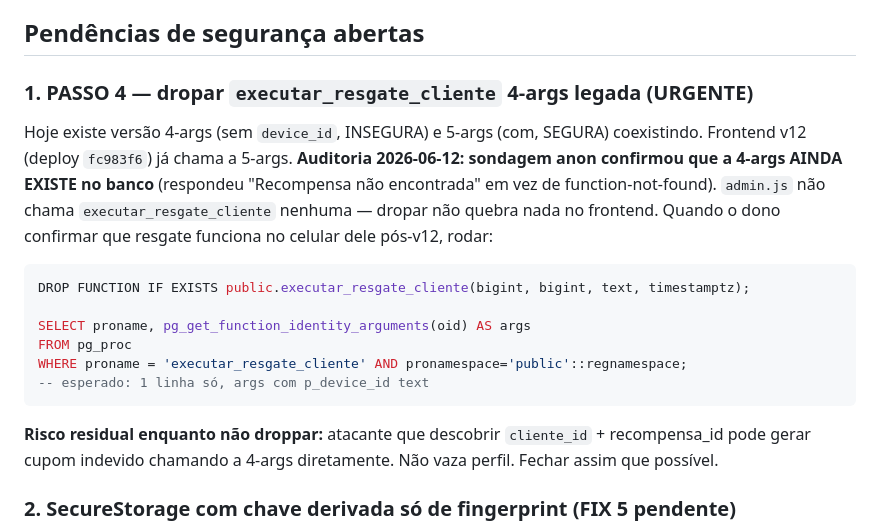
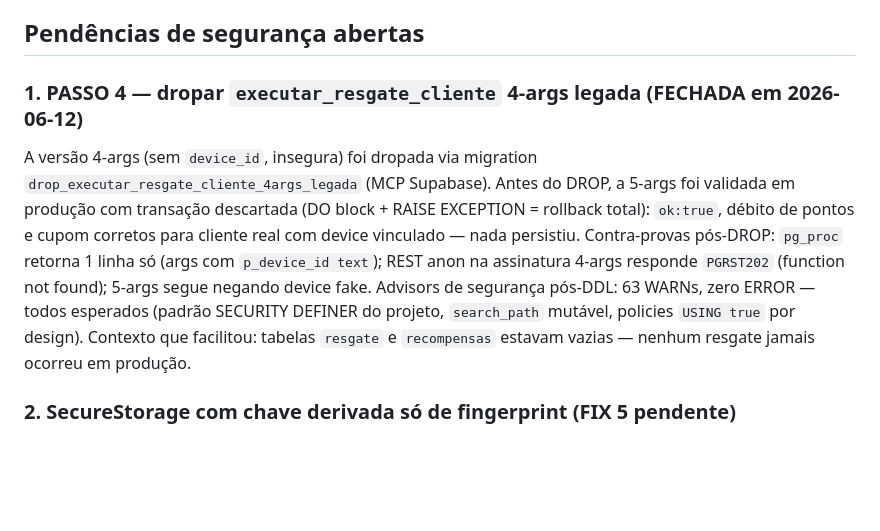
Before and after one commit to natozar/clube-prime, a Markdown page: CLAUDE.md, the part around the change. Drawn GitHub-style; blank space fills up the shorter version.

Commit message:
docs(seguranca): pendencia 1 FECHADA - executar_resgate_cliente 4-args dropada do banco
Validada a 5-args em producao com transacao descartada antes do DROP.
Contra-provas: pg_proc com 1 assinatura, REST anon 4-args retorna PGRST202,
5-args segue negando device fake. Advisors: 63 WARN esperados, 0 ERROR.

Co-Authored-By: Claude Fable 5 <noreply@anthropic.com>

````diff
--- a/CLAUDE.md
+++ b/CLAUDE.md
@@ -75,20 +75,9 @@ Na aba **⚙️ Admin** tem card **"🔗 Acesso em Outro Dispositivo"** (commit
 
 ## Pendências de segurança abertas
 
-### 1. PASSO 4 — dropar `executar_resgate_cliente` 4-args legada (URGENTE)
+### 1. PASSO 4 — dropar `executar_resgate_cliente` 4-args legada (FECHADA em 2026-06-12)
 
-Hoje existe versão 4-args (sem `device_id`, INSEGURA) e 5-args (com, SEGURA) coexistindo. Frontend v12 (deploy `fc983f6`) já chama a 5-args. **Auditoria 2026-06-12: sondagem anon confirmou que a 4-args AINDA EXISTE no banco** (respondeu "Recompensa não encontrada" em vez de function-not-found). `admin.js` não chama `executar_resgate_cliente` nenhuma — dropar não quebra nada no frontend. Quando o dono confirmar que resgate funciona no celular dele pós-v12, rodar:
-
-```sql
-DROP FUNCTION IF EXISTS public.executar_resgate_cliente(bigint, bigint, text, timestamptz);
-
-SELECT proname, pg_get_function_identity_arguments(oid) AS args
-FROM pg_proc
-WHERE proname = 'executar_resgate_cliente' AND pronamespace='public'::regnamespace;
--- esperado: 1 linha só, args com p_device_id text
-```
-
-**Risco residual enquanto não droppar:** atacante que descobrir `cliente_id` + recompensa_id pode gerar cupom indevido chamando a 4-args diretamente. Não vaza perfil. Fechar assim que possível.
+A versão 4-args (sem `device_id`, insegura) foi dropada via migration `drop_executar_resgate_cliente_4args_legada` (MCP Supabase). Antes do DROP, a 5-args foi validada em produção com transação descartada (DO block + RAISE EXCEPTION = rollback total): `ok:true`, débito de pontos e cupom corretos para cliente real com device vinculado — nada persistiu. Contra-provas pós-DROP: `pg_proc` retorna 1 linha só (args com `p_device_id text`); REST anon na assinatura 4-args responde `PGRST202` (function not found); 5-args segue negando device fake. Advisors de segurança pós-DDL: 63 WARNs, zero ERROR — todos esperados (padrão SECURITY DEFINER do projeto, `search_path` mutável, policies `USING true` por design). Contexto que facilitou: tabelas `resgate` e `recompensas` estavam vazias — nenhum resgate jamais ocorreu em produção.
 
 ### 2. SecureStorage com chave derivada só de fingerprint (FIX 5 pendente)
 
````
